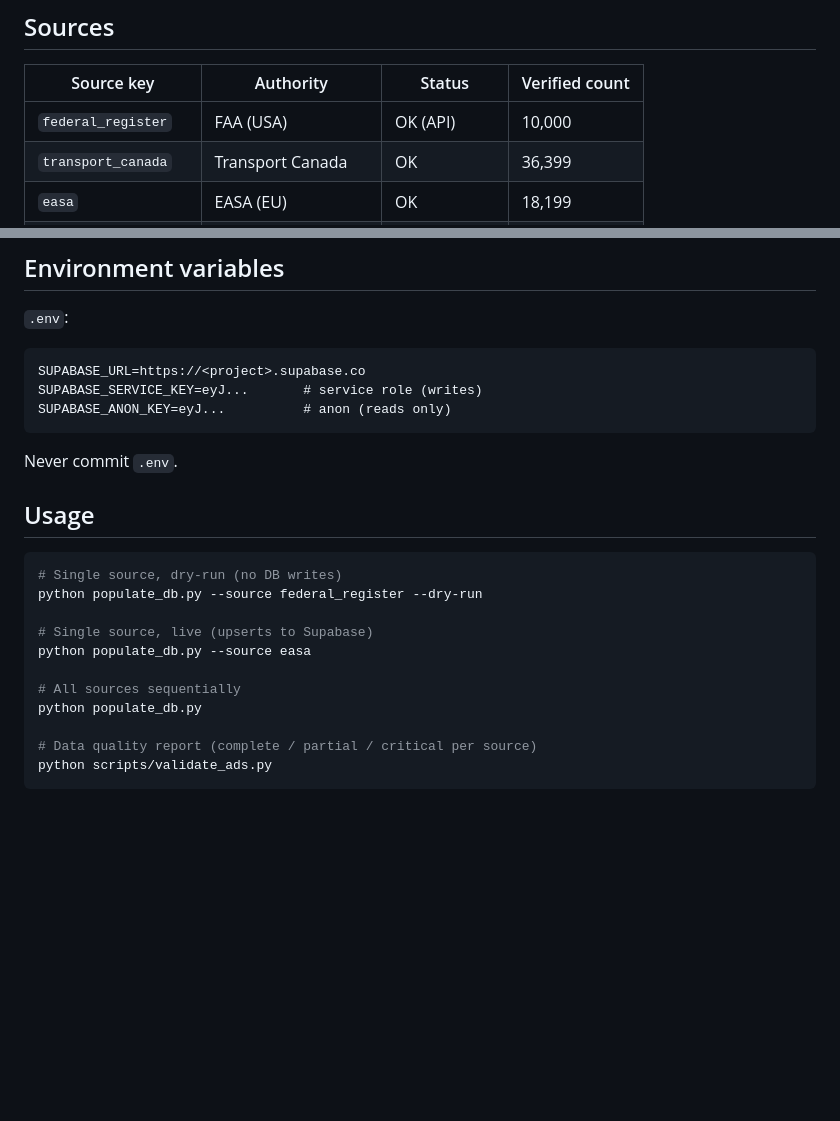
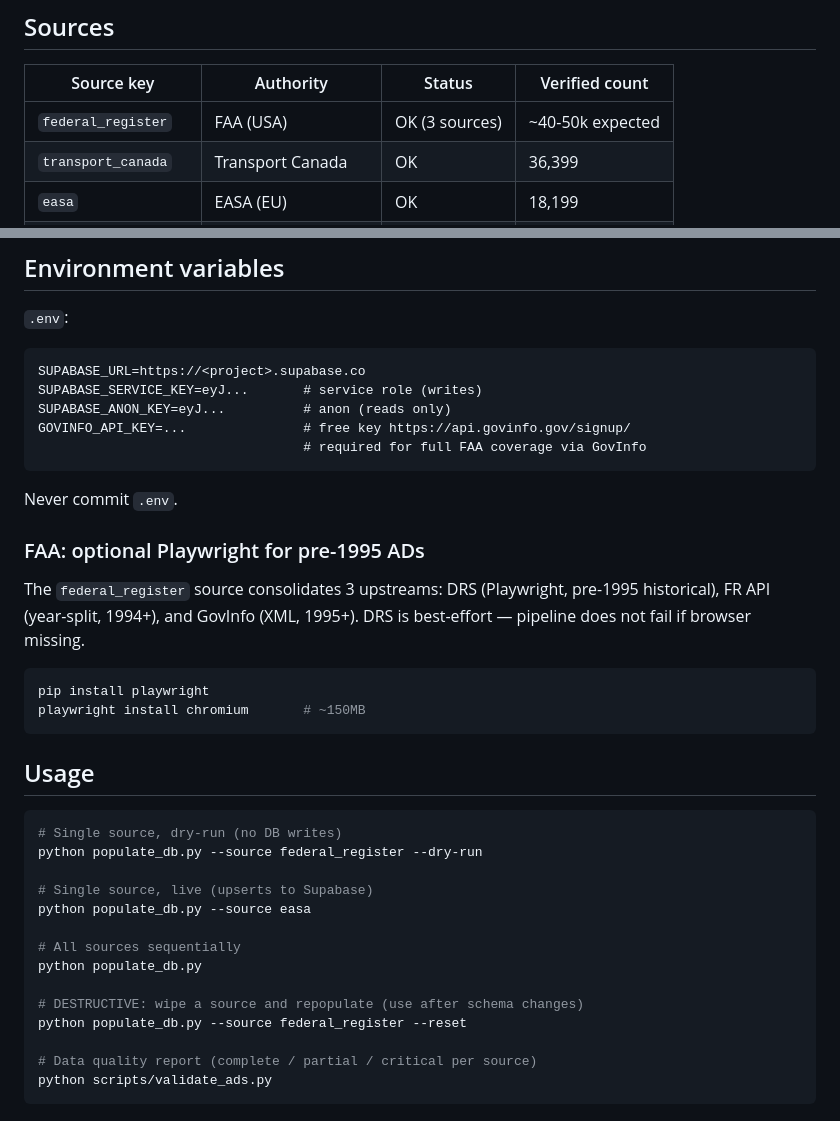
Before and after one commit to MrxHuaang/scrappingAvia, a Markdown page: README.md, 2 parts joined by grey strips. GitHub-like rendering; blank space fills up the shorter version.

````diff
--- a/README.md
+++ b/README.md
@@ -12,7 +12,7 @@ Run as scheduled cron (GitHub Actions) or manually for backfill and testing.
 
 | Source key            | Authority            | Status        | Verified count |
 |-----------------------|----------------------|---------------|----------------|
-| `federal_register`    | FAA (USA)            | OK (API)      | 10,000         |
+| `federal_register`    | FAA (USA)            | OK (3 sources) | ~40-50k expected |
 | `transport_canada`    | Transport Canada     | OK            | 36,399         |
 | `easa`                | EASA (EU)            | OK            | 18,199         |
 | `anac_brazil`         | ANAC Brazil          | OK            | 450            |
@@ -42,9 +42,22 @@ cp .env.example .env              # then fill secrets
 SUPABASE_URL=https://<project>.supabase.co
 SUPABASE_SERVICE_KEY=eyJ...       # service role (writes)
 SUPABASE_ANON_KEY=eyJ...          # anon (reads only)
+GOVINFO_API_KEY=...               # free key https://api.govinfo.gov/signup/
+                                  # required for full FAA coverage via GovInfo
 ```
 
 Never commit `.env`.
+
+### FAA: optional Playwright for pre-1995 ADs
+
+The `federal_register` source consolidates 3 upstreams: DRS (Playwright,
+pre-1995 historical), FR API (year-split, 1994+), and GovInfo (XML, 1995+).
+DRS is best-effort — pipeline does not fail if browser missing.
+
+```bash
+pip install playwright
+playwright install chromium       # ~150MB
+```
 
 ## Usage
 
@@ -57,6 +70,9 @@ python populate_db.py --source easa
 
 # All sources sequentially
 python populate_db.py
+
+# DESTRUCTIVE: wipe a source and repopulate (use after schema changes)
+python populate_db.py --source federal_register --reset
 
 # Data quality report (complete / partial / critical per source)
 python scripts/validate_ads.py
````
Also changed, not shown: CLAUDE.md (+34 -1 lines).
